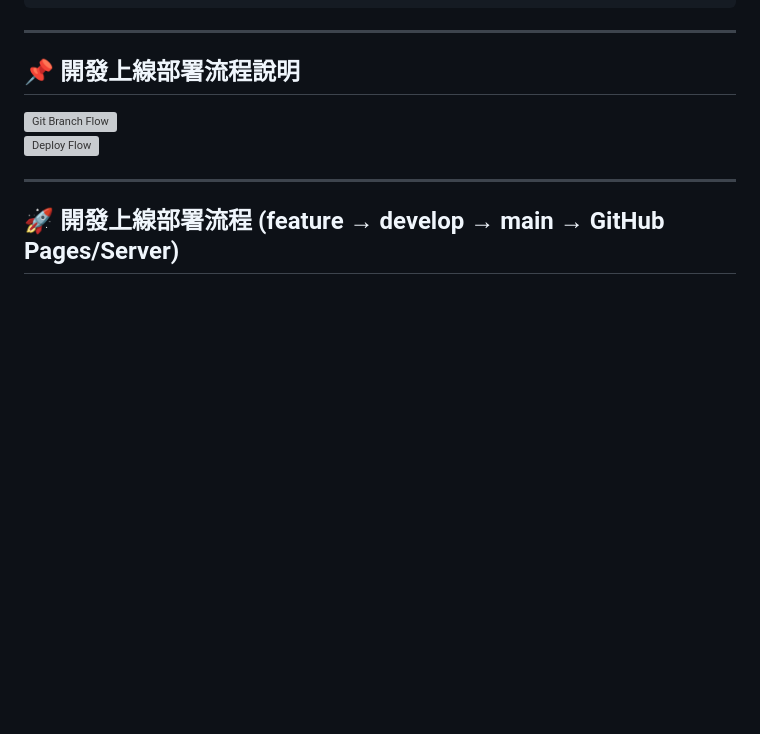
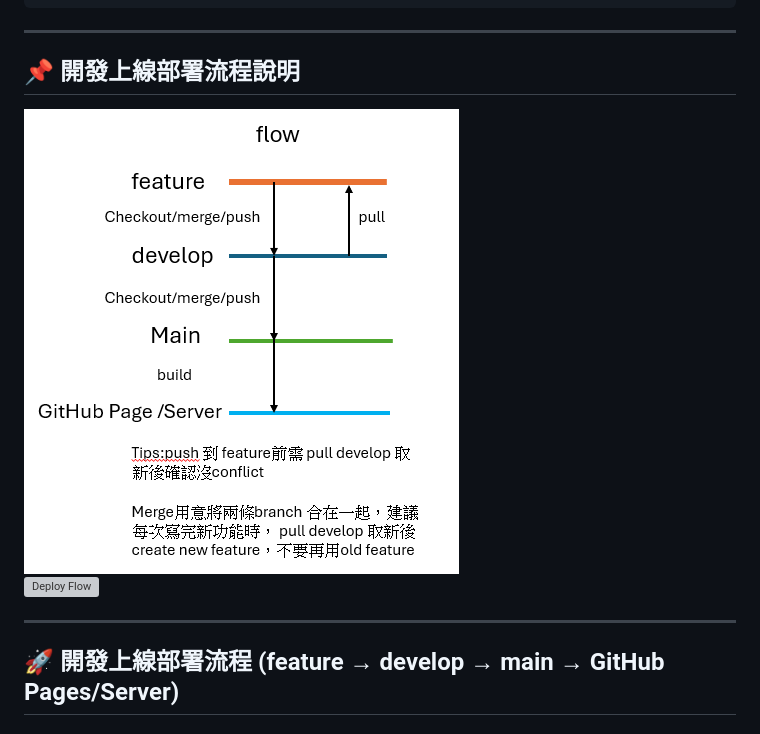
Before and after one commit to Rubio83/CloudPuff-Vite, a Markdown page: README.md, the part around the change. GitHub-like rendering; blank space fills up the shorter version; grey boxes are pictures that could not be loaded.

Commit message:
fix: photo url

```diff
--- a/README.md
+++ b/README.md
@@ -74,8 +74,8 @@ git clone https://github.com/Rubio83/CloudPuff-Vite.git
 ---
 
 ## 📌 開發上線部署流程說明
-![Git Branch Flow](./assets/images/git-branch.png)
-![Deploy Flow](./assets/images/deploy-flow.png)
+![Git Branch Flow](./assets/git-branch.png)
+![Deploy Flow](./assets/deploy-flow.png)
 
 ---
 
```
